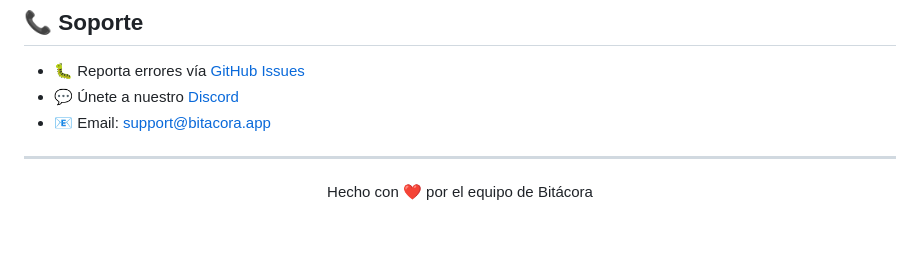
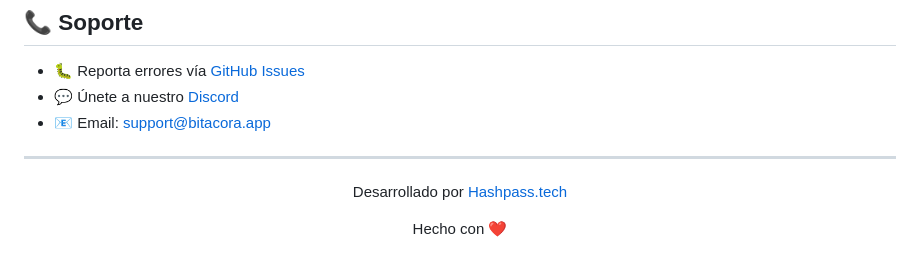
Before and after one commit to hashpass-tech/BITACORA, a Markdown page: README.es.md, the part around the change. Drawn GitHub-style; blank space fills up the shorter version.

Commit message:
docs: update branding to Hashpass.tech

```diff
--- a/README.es.md
+++ b/README.es.md
@@ -142,6 +142,8 @@ Para preocupaciones de seguridad, por favor envía un correo a security@bitacora
 
 <div align="center">
 
-Hecho con ❤️ por el equipo de Bitácora
+Desarrollado por [Hashpass.tech](https://hashpass.tech)
+
+Hecho con ❤️
 
 </div>
```
Also changed, not shown: README.md (+3 -1 lines).
